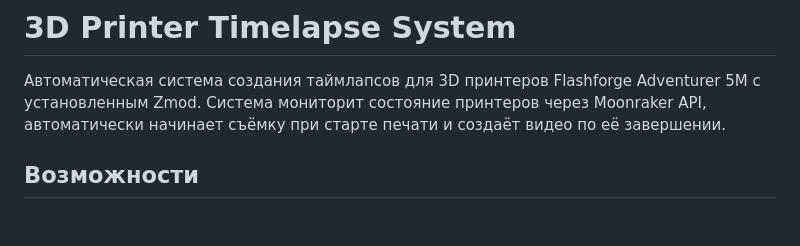
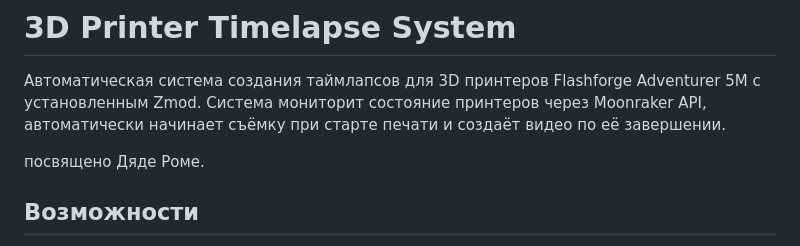
Before and after one commit to seligor/printer_timelapse, a Markdown page: README.md, the part around the change. Rendered like a GitHub page; blank space fills up the shorter version.

```diff
--- a/README.md
+++ b/README.md
@@ -1,6 +1,8 @@
 # 3D Printer Timelapse System
 
 Автоматическая система создания таймлапсов для 3D принтеров Flashforge Adventurer 5M с установленным Zmod. Система мониторит состояние принтеров через Moonraker API, автоматически начинает съёмку при старте печати и создаёт видео по её завершении.
+
+посвящено Дяде Роме.
 
 ## Возможности
 
```
